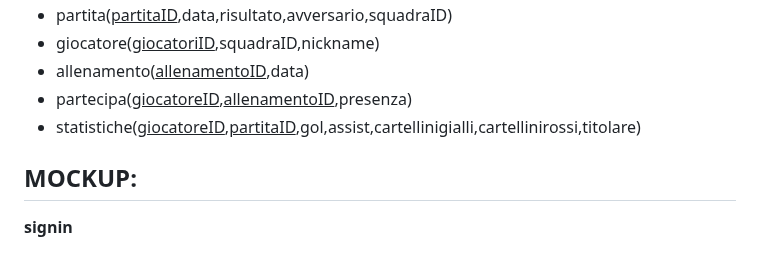
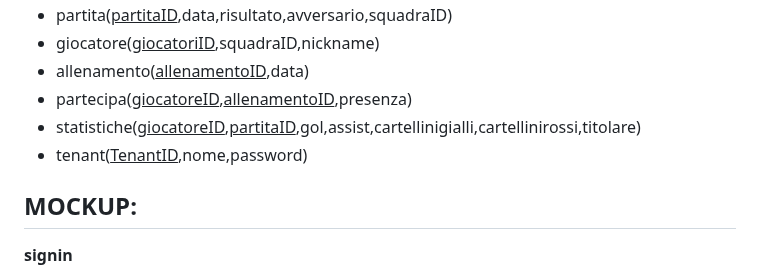
Before and after one commit to maspermattia/TeamTactiCoach, a Markdown page: README.md, the part around one of its changes. GitHub-like rendering.

```diff
--- a/README.md
+++ b/README.md
@@ -47,7 +47,7 @@ allenatori tesserati
 - allenamento(<ins>allenamentoID</ins>,data)
 - partecipa(<ins>giocatoreID</ins>,<ins>allenamentoID</ins>,presenza)
 - statistiche(<ins>giocatoreID</ins>,<ins>partitaID</ins>,gol,assist,cartellinigialli,cartellinirossi,titolare)
-
+- tenant(<ins>TenantID</ins>,nome,password)
 ## MOCKUP:
 
 **signin**
```
Also changed, not shown: other parts of README.md (+1 -1 lines).
